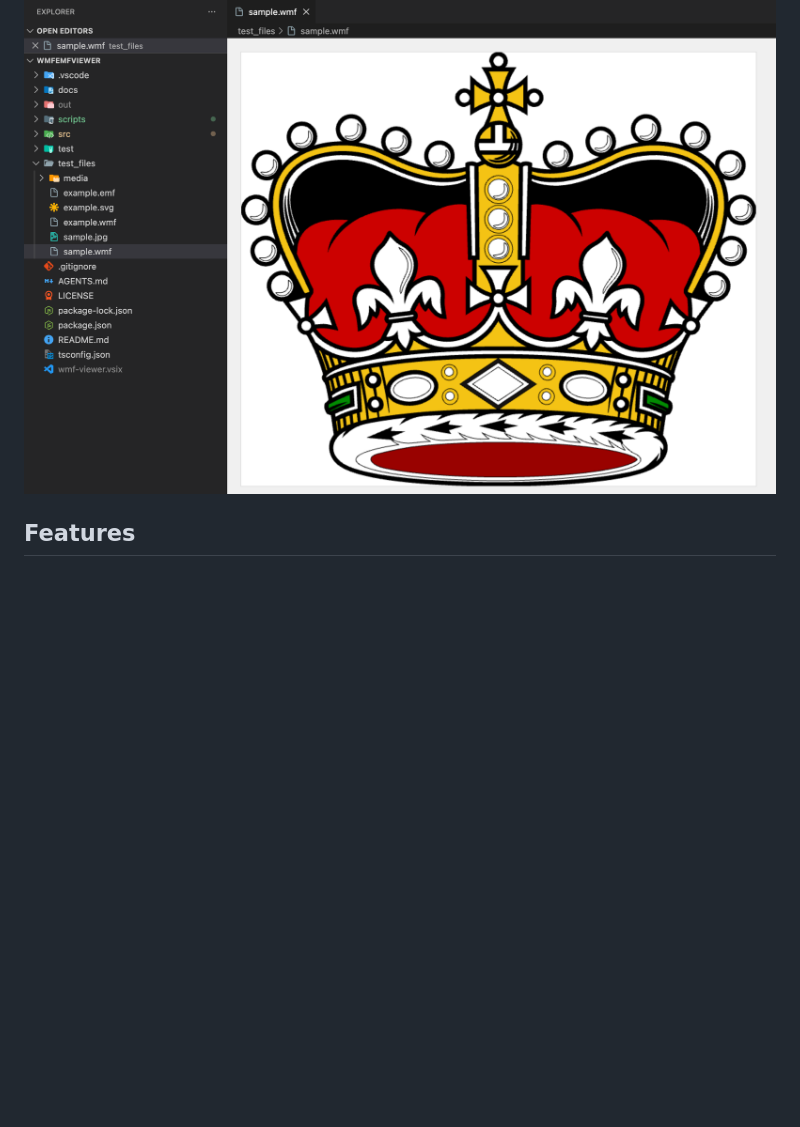
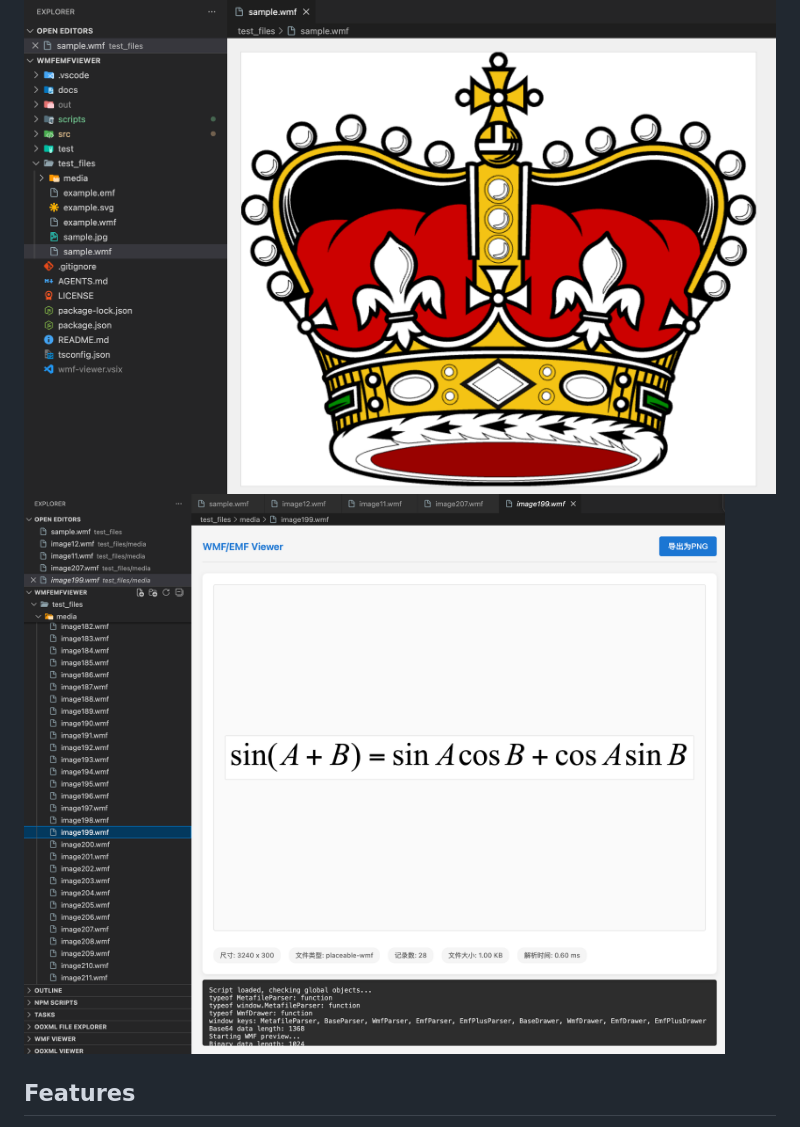
Before and after one commit to congduan/WmfEmfViewer, a Markdown page: README.md, the part around the change. GitHub-like rendering; blank space fills up the shorter version.

Commit message:
Update README.md to include 2.png screenshot

```diff
--- a/README.md
+++ b/README.md
@@ -3,6 +3,7 @@
 A Visual Studio Code extension that allows you to preview WMF (Windows Metafile Format) and EMF (Enhanced Metafile Format) images directly in the editor.
 
 ![WMF/EMF Viewer preview](./screenshots/1.png)
+![WMF/EMF Viewer preview](./screenshots/2.png)
 
 ## Features
 
```
